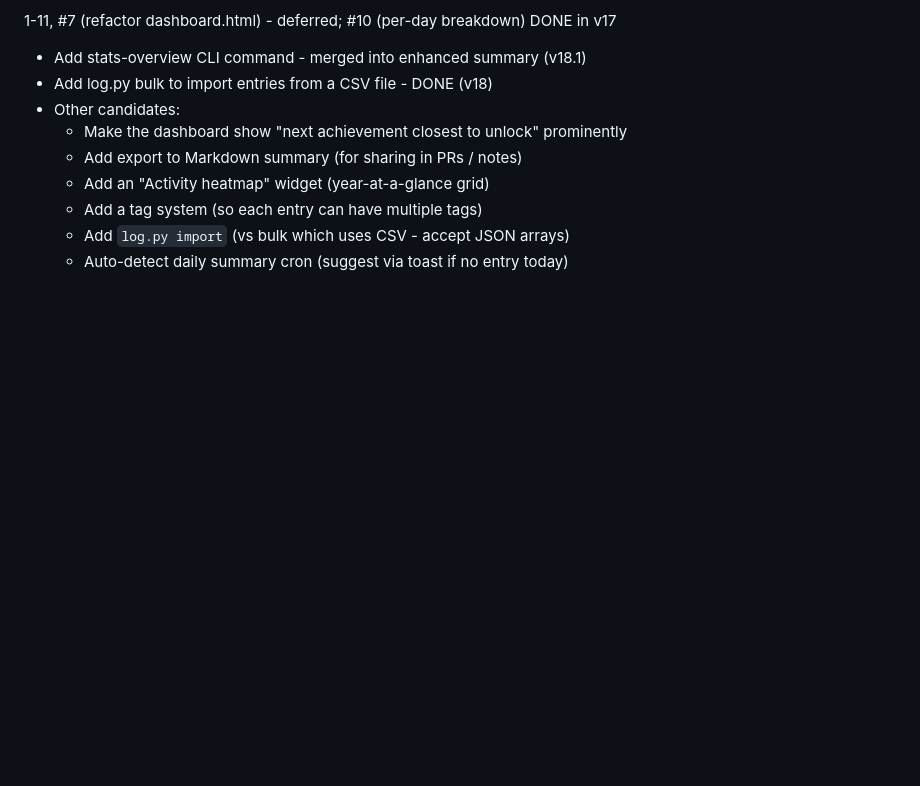
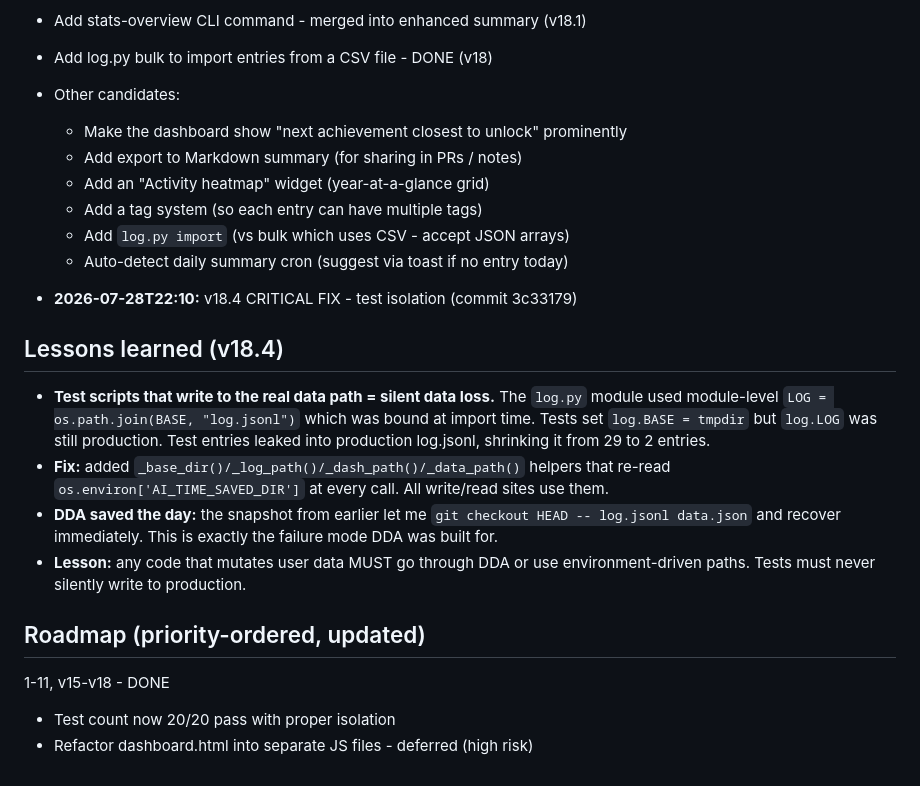
Before and after one commit to Aiaj-stacks/ai-time-saved, a Markdown page: PROGRESS.md, the part around the change. GitHub-like rendering; blank space fills up the shorter version.

Commit message:
v18.5: PROGRESS.md checkpoint (test isolation lesson learned)

```diff
--- a/PROGRESS.md
+++ b/PROGRESS.md
@@ -103,3 +103,22 @@
   - Add a tag system (so each entry can have multiple tags)
   - Add `log.py import` (vs bulk which uses CSV - accept JSON arrays)
   - Auto-detect daily summary cron (suggest via toast if no entry today)
+
+- **2026-07-28T22:10:** v18.4 CRITICAL FIX - test isolation (commit 3c33179)
+
+## Lessons learned (v18.4)
+- **Test scripts that write to the real data path = silent data loss.**
+  The `log.py` module used module-level `LOG = os.path.join(BASE, "log.jsonl")` which was
+  bound at import time. Tests set `log.BASE = tmpdir` but `log.LOG` was still production.
+  Test entries leaked into production log.jsonl, shrinking it from 29 to 2 entries.
+- **Fix:** added `_base_dir()/_log_path()/_dash_path()/_data_path()` helpers that
+  re-read `os.environ['AI_TIME_SAVED_DIR']` at every call. All write/read sites use them.
+- **DDA saved the day:** the snapshot from earlier let me `git checkout HEAD -- log.jsonl data.json`
+  and recover immediately. This is exactly the failure mode DDA was built for.
+- **Lesson:** any code that mutates user data MUST go through DDA or use environment-driven paths.
+  Tests must never silently write to production.
+
+## Roadmap (priority-ordered, updated)
+1-11, v15-v18 - DONE
+- Test count now 20/20 pass with proper isolation
+- Refactor dashboard.html into separate JS files - deferred (high risk)
```
